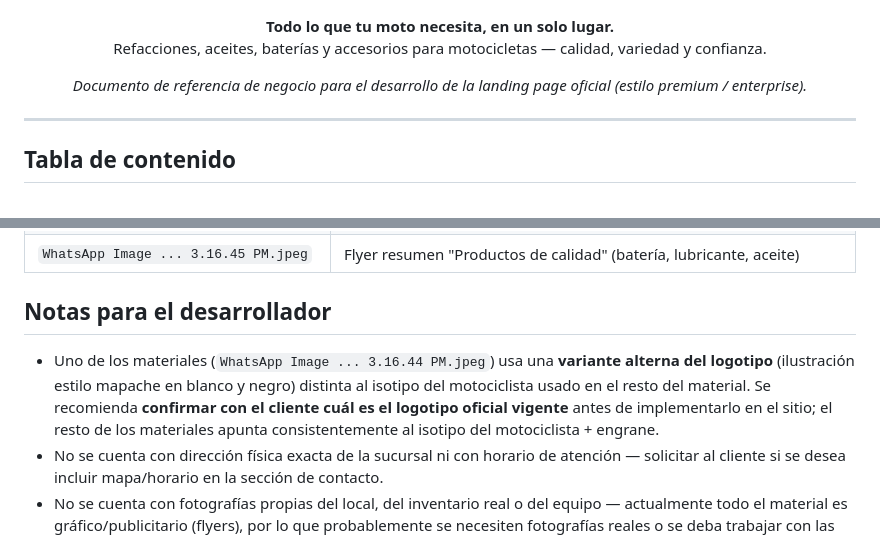
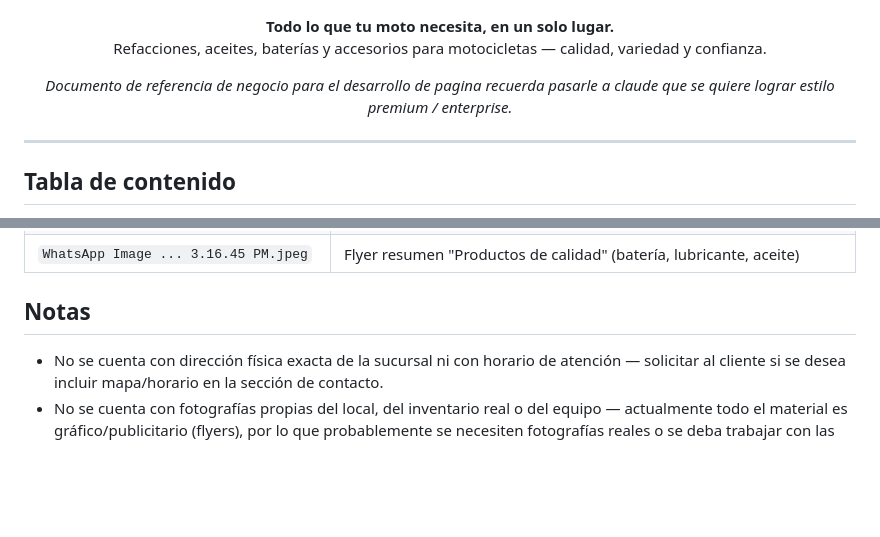
Before and after one commit to Alons0Irazoqui/hello.web-moto-refacciones-gael, a Markdown page: README.md, 2 parts joined by grey strips. GitHub-like rendering; blank space fills up the shorter version.

```diff
--- a/README.md
+++ b/README.md
@@ -10,7 +10,7 @@
 </p>
 
 <p align="center">
-  <em>Documento de referencia de negocio para el desarrollo de la landing page oficial (estilo premium / enterprise).</em>
+  <em>Documento de referencia de negocio para el desarrollo de pagina recuerda pasarle a claude que se quiere lograr estilo premium / enterprise.</em>
 </p>
 
 ---
@@ -230,9 +230,8 @@ Carpeta [`imagenes/`](imagenes/) — material gráfico fuente para extraer logot
 | `WhatsApp Image ... 3.16.45 PM (1).jpeg` | Flyer de catálogo de piezas (llantas, balatas, filtros, etc.) + marcas Italika/Vento |
 | `WhatsApp Image ... 3.16.45 PM.jpeg` | Flyer resumen "Productos de calidad" (batería, lubricante, aceite) |
 
-## Notas para el desarrollador
+## Notas
 
-- Uno de los materiales (`WhatsApp Image ... 3.16.44 PM.jpeg`) usa una **variante alterna del logotipo** (ilustración estilo mapache en blanco y negro) distinta al isotipo del motociclista usado en el resto del material. Se recomienda **confirmar con el cliente cuál es el logotipo oficial vigente** antes de implementarlo en el sitio; el resto de los materiales apunta consistentemente al isotipo del motociclista + engrane.
 - No se cuenta con dirección física exacta de la sucursal ni con horario de atención — solicitar al cliente si se desea incluir mapa/horario en la sección de contacto.
 - No se cuenta con fotografías propias del local, del inventario real o del equipo — actualmente todo el material es gráfico/publicitario (flyers), por lo que probablemente se necesiten fotografías reales o se deba trabajar con las ilustraciones vectoriales existentes.
 - El teléfono/WhatsApp `5641131906` es el único canal de contacto directo confirmado en todos los materiales; debe ser el CTA primario del sitio.
```
